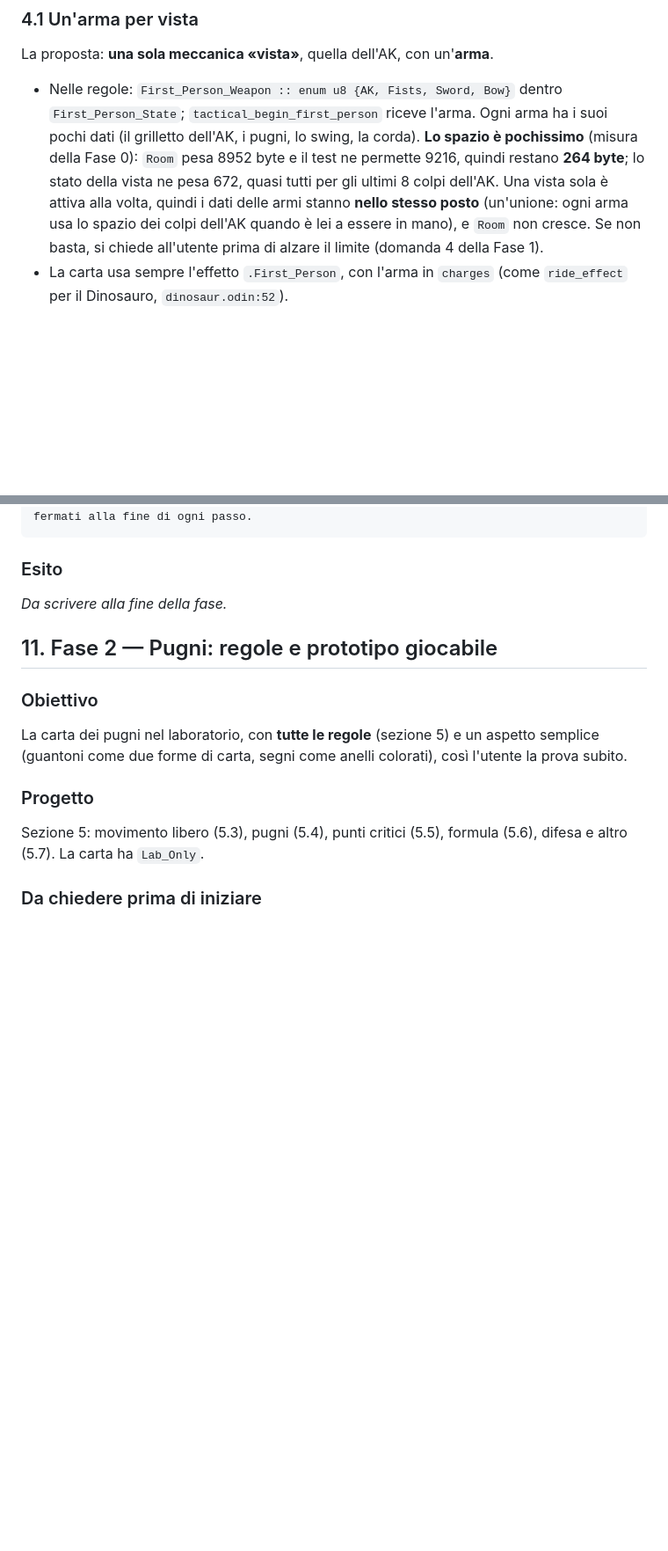
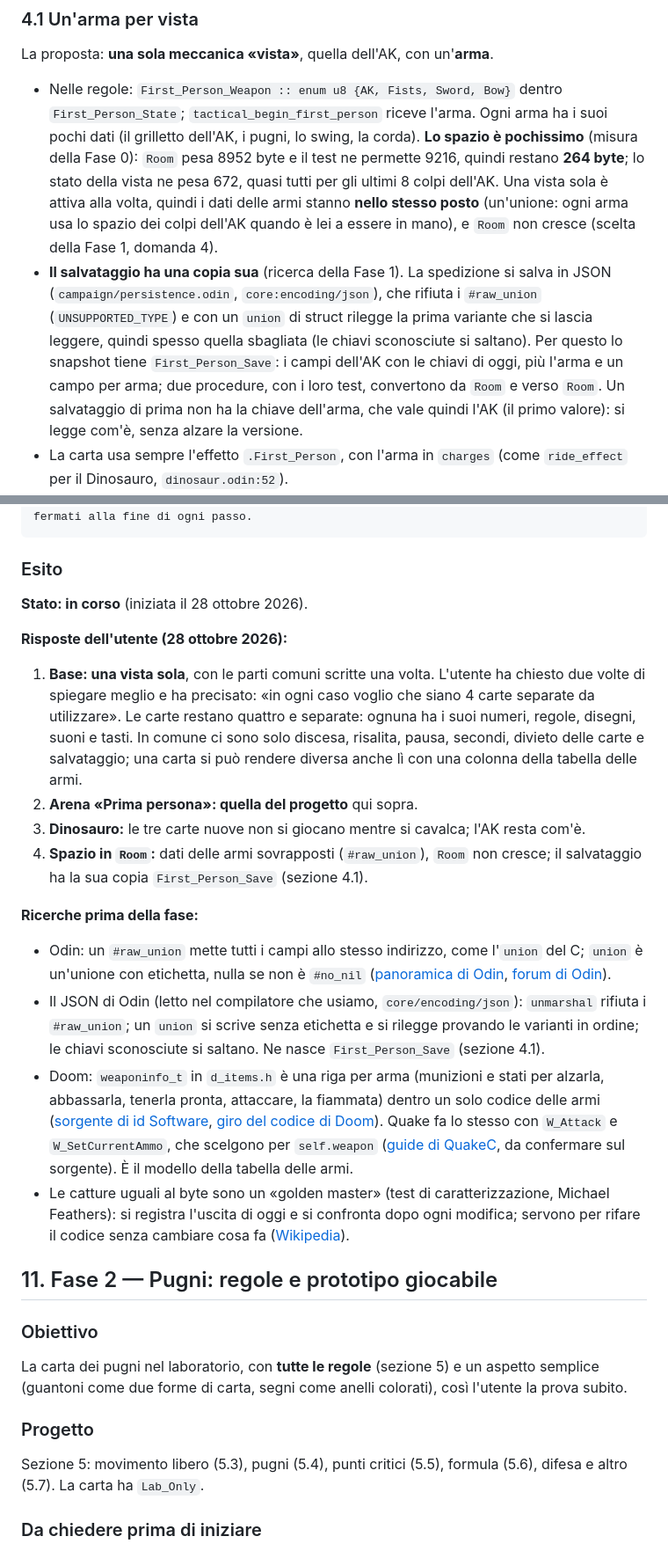
Before and after one commit to 0xdokkan/odin_pp, a Markdown page: docs/piano-prima-persona.md, 2 parts joined by grey strips. Shown at 88% size. GitHub-like rendering; blank space fills up the shorter version.

Commit message:
Prima persona, Fase 1: le risposte dell'utente
Una vista sola con le parti comuni scritte una volta (le carte restano
quattro e separate), l'arena del piano, niente carte nuove in groppa al
Dinosauro, dati delle armi sovrapposti in Room. Il salvataggio JSON non
regge le unioni: lo snapshot avrà la sua copia First_Person_Save.

Co-Authored-By: Claude Opus 5.5 <noreply@anthropic.com>

```diff
--- a/docs/piano-prima-persona.md
+++ b/docs/piano-prima-persona.md
@@ -624,8 +624,16 @@ La proposta: **una sola meccanica «vista»**, quella dell'AK, con un'**arma**.
   pesa 672, quasi tutti per gli ultimi 8 colpi dell'AK. Una vista sola è attiva
   alla volta, quindi i dati delle armi stanno **nello stesso posto** (un'unione:
   ogni arma usa lo spazio dei colpi dell'AK quando è lei a essere in mano), e
-  `Room` non cresce. Se non basta, si chiede all'utente prima di alzare il
-  limite (domanda 4 della Fase 1).
+  `Room` non cresce (scelta della Fase 1, domanda 4).
+- **Il salvataggio ha una copia sua** (ricerca della Fase 1). La spedizione si
+  salva in JSON (`campaign/persistence.odin`, `core:encoding/json`), che
+  rifiuta i `#raw_union` (`UNSUPPORTED_TYPE`) e con un `union` di struct
+  rilegge la prima variante che si lascia leggere, quindi spesso quella
+  sbagliata (le chiavi sconosciute si saltano). Per questo lo snapshot tiene
+  `First_Person_Save`: i campi dell'AK con le chiavi di oggi, più l'arma e un
+  campo per arma; due procedure, con i loro test, convertono da `Room` e verso
+  `Room`. Un salvataggio di prima non ha la chiave dell'arma, che vale quindi
+  l'AK (il primo valore): si legge com'è, senza alzare la versione.
 - La carta usa sempre l'effetto `.First_Person`, con l'arma in `charges`
   (come `ride_effect` per il Dinosauro, `dinosaur.odin:52`).
 - **Una vista alla volta**, come oggi: non si entra in una vista da dentro
@@ -1503,7 +1512,42 @@ fermati alla fine di ogni passo.
 
 ### Esito
 
-_Da scrivere alla fine della fase._
+**Stato: in corso** (iniziata il 28 ottobre 2026).
+
+**Risposte dell'utente (28 ottobre 2026):**
+1. **Base: una vista sola**, con le parti comuni scritte una volta. L'utente ha
+   chiesto due volte di spiegare meglio e ha precisato: «in ogni caso voglio che
+   siano 4 carte separate da utilizzare». Le carte restano quattro e separate:
+   ognuna ha i suoi numeri, regole, disegni, suoni e tasti. In comune ci sono
+   solo discesa, risalita, pausa, secondi, divieto delle carte e salvataggio; una
+   carta si può rendere diversa anche lì con una colonna della tabella delle
+   armi.
+2. **Arena «Prima persona»: quella del progetto** qui sopra.
+3. **Dinosauro:** le tre carte nuove non si giocano mentre si cavalca; l'AK
+   resta com'è.
+4. **Spazio in `Room`:** dati delle armi sovrapposti (`#raw_union`), `Room` non
+   cresce; il salvataggio ha la sua copia `First_Person_Save` (sezione 4.1).
+
+**Ricerche prima della fase:**
+- Odin: un `#raw_union` mette tutti i campi allo stesso indirizzo, come
+  l'`union` del C; `union` è un'unione con etichetta, nulla se non è
+  `#no_nil` ([panoramica di Odin](https://odin-lang.org/docs/overview/),
+  [forum di Odin](https://forum.odin-lang.org/t/union-and-struct-raw-union/756)).
+- Il JSON di Odin (letto nel compilatore che usiamo, `core/encoding/json`):
+  `unmarshal` rifiuta i `#raw_union`; un `union` si scrive senza etichetta e si
+  rilegge provando le varianti in ordine; le chiavi sconosciute si saltano.
+  Ne nasce `First_Person_Save` (sezione 4.1).
+- Doom: `weaponinfo_t` in `d_items.h` è una riga per arma (munizioni e stati
+  per alzarla, abbassarla, tenerla pronta, attaccare, la fiammata) dentro un
+  solo codice delle armi ([sorgente di id Software](https://github.com/id-Software/DOOM/blob/master/linuxdoom-1.10/d_items.h),
+  [giro del codice di Doom](https://bookdown.org/robertness/doom_tour/10_5_item_definitions.html)).
+  Quake fa lo stesso con `W_Attack` e `W_SetCurrentAmmo`, che scelgono per
+  `self.weapon` ([guide di QuakeC](https://www.insideqc.com/qctut/qctut-52.shtml),
+  da confermare sul sorgente). È il modello della tabella delle armi.
+- Le catture uguali al byte sono un «golden master» (test di
+  caratterizzazione, Michael Feathers): si registra l'uscita di oggi e si
+  confronta dopo ogni modifica; servono per rifare il codice senza cambiare cosa
+  fa ([Wikipedia](https://en.wikipedia.org/wiki/Characterization_test)).
 
 ## 11. Fase 2 — Pugni: regole e prototipo giocabile
 
```
Also changed, not shown: other parts of docs/piano-prima-persona.md (+15 -2 lines).
